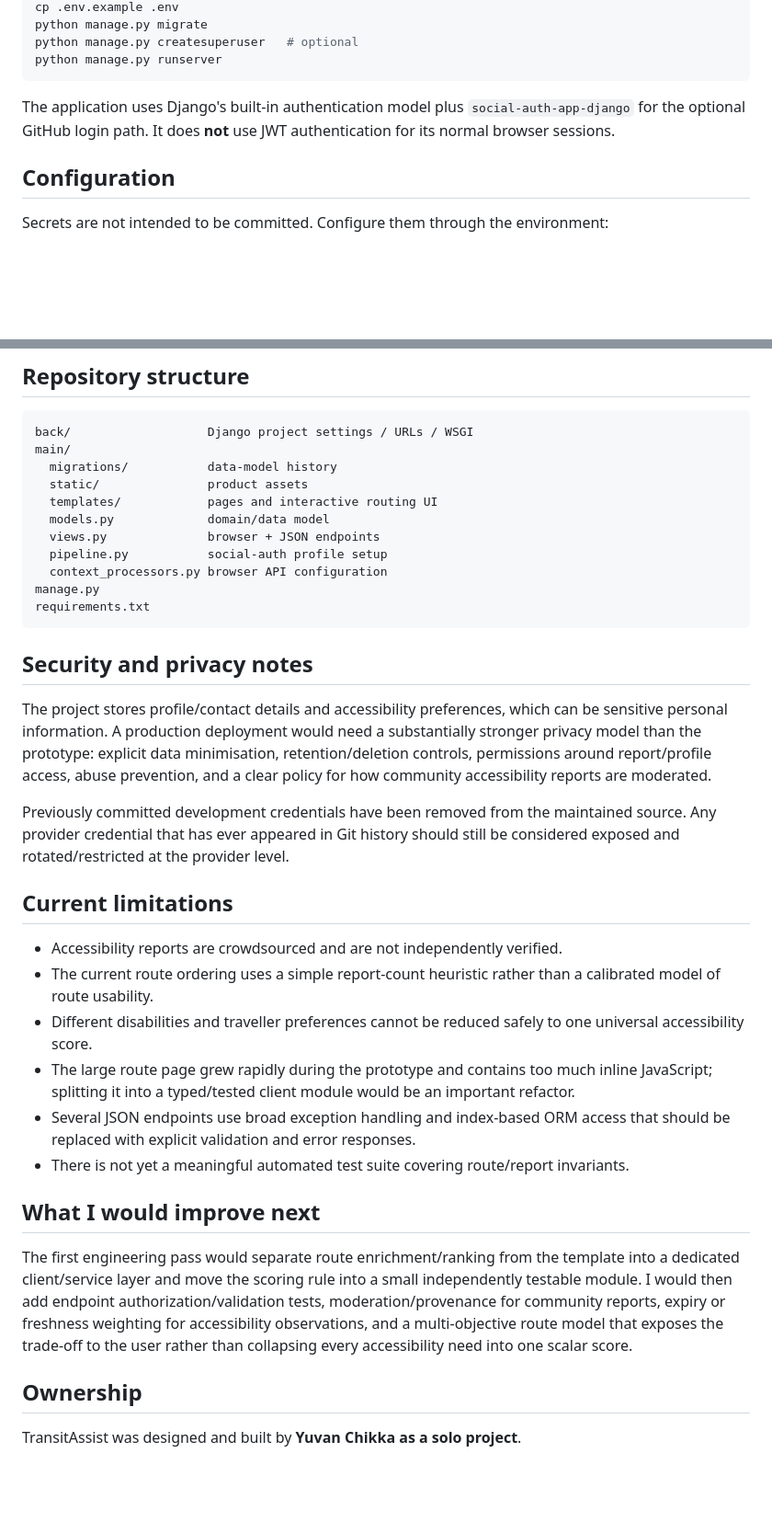
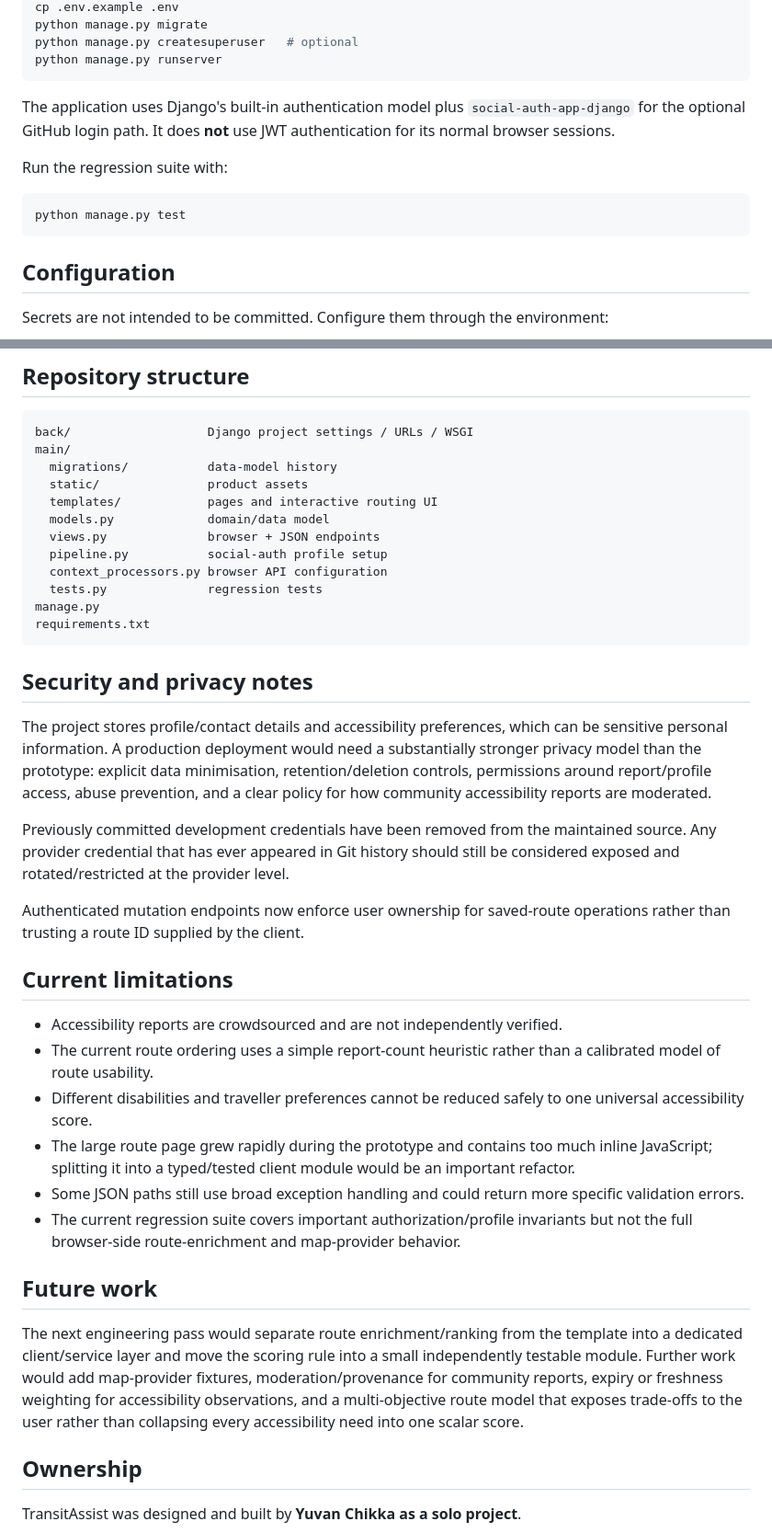
Before and after one commit to Ultraviolet-Chikorita/TransitAssist_1, a Markdown page: README.md, 2 parts joined by grey strips. Shown at 92% size. GitHub-like rendering; blank space fills up the shorter version.

Commit message:
Make README project-focused and align with current test coverage

````diff
--- a/README.md
+++ b/README.md
@@ -70,6 +69,12 @@ python manage.py runserver
 
 The application uses Django's built-in authentication model plus `social-auth-app-django` for the optional GitHub login path. It does **not** use JWT authentication for its normal browser sessions.
 
+Run the regression suite with:
+
+```bash
+python manage.py test
+```
+
 ## Configuration
 
 Secrets are not intended to be committed. Configure them through the environment:
@@ -100,6 +105,7 @@ main/
   views.py              browser + JSON endpoints
   pipeline.py           social-auth profile setup
   context_processors.py browser API configuration
+  tests.py              regression tests
 manage.py
 requirements.txt
 ```
@@ -110,18 +116,20 @@ The project stores profile/contact details and accessibility preferences, which
 
 Previously committed development credentials have been removed from the maintained source. Any provider credential that has ever appeared in Git history should still be considered exposed and rotated/restricted at the provider level.
 
+Authenticated mutation endpoints now enforce user ownership for saved-route operations rather than trusting a route ID supplied by the client.
+
 ## Current limitations
 
 - Accessibility reports are crowdsourced and are not independently verified.
 - The current route ordering uses a simple report-count heuristic rather than a calibrated model of route usability.
 - Different disabilities and traveller preferences cannot be reduced safely to one universal accessibility score.
 - The large route page grew rapidly during the prototype and contains too much inline JavaScript; splitting it into a typed/tested client module would be an important refactor.
-- Several JSON endpoints use broad exception handling and index-based ORM access that should be replaced with explicit validation and error responses.
-- There is not yet a meaningful automated test suite covering route/report invariants.
+- Some JSON paths still use broad exception handling and could return more specific validation errors.
+- The current regression suite covers important authorization/profile invariants but not the full browser-side route-enrichment and map-provider behavior.
 
-## What I would improve next
+## Future work
 
-The first engineering pass would separate route enrichment/ranking from the template into a dedicated client/service layer and move the scoring rule into a small independently testable module. I would then add endpoint authorization/validation tests, moderation/provenance for community reports, expiry or freshness weighting for accessibility observations, and a multi-objective route model that exposes the trade-off to the user rather than collapsing every accessibility need into one scalar score.
+The next engineering pass would separate route enrichment/ranking from the template into a dedicated client/service layer and move the scoring rule into a small independently testable module. Further work would add map-provider fixtures, moderation/provenance for community reports, expiry or freshness weighting for accessibility observations, and a multi-objective route model that exposes trade-offs to the user rather than collapsing every accessibility need into one scalar score.
 
 ## Ownership
 
````
Also changed, not shown: other parts of README.md (+4 -5 lines).
